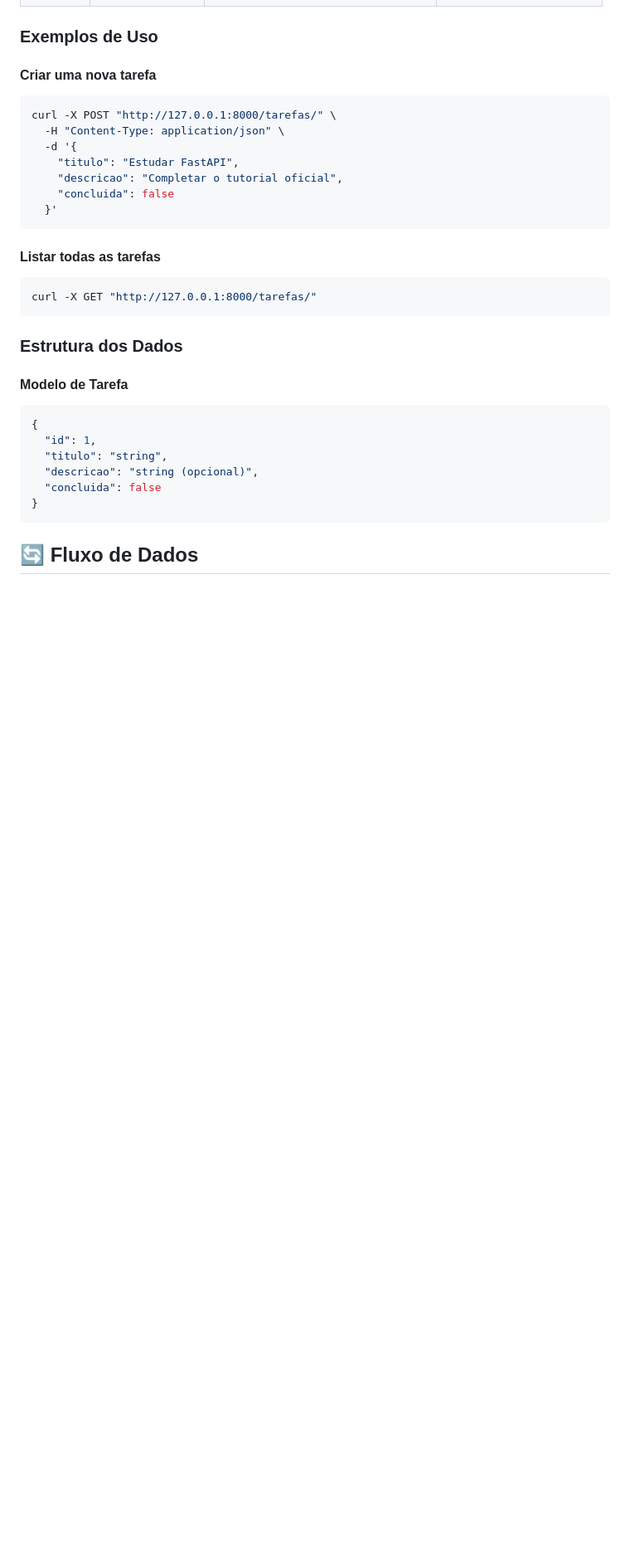
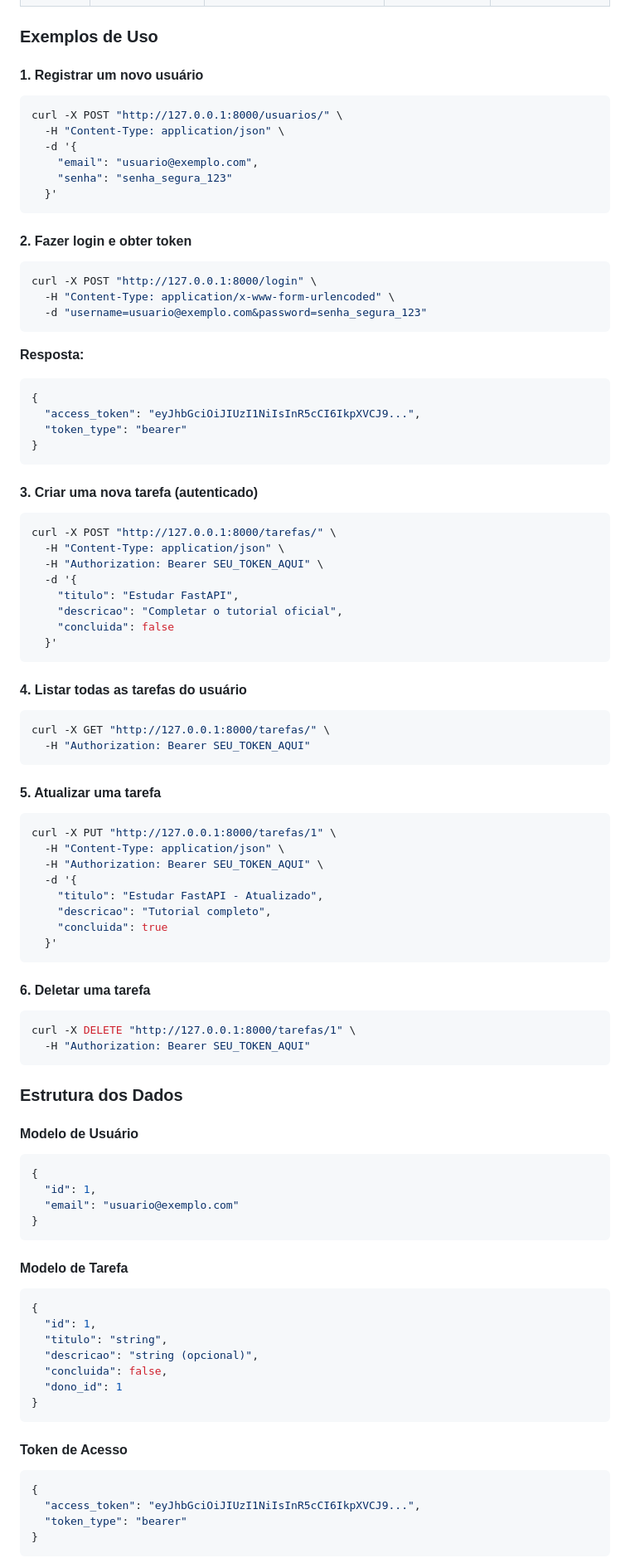
Before and after one commit to notdougz/first-api, a Markdown page: README.md, the part around the change printed below. Shown: that part at 83% size. GitHub-like rendering; blank space fills up the shorter version.

````diff
--- a/README.md
+++ b/README.md
@@ -120,10 +157,36 @@ uvicorn main:app --reload
 
 ### Exemplos de Uso
 
-#### Criar uma nova tarefa
+#### 1. Registrar um novo usuário
+```bash
+curl -X POST "http://127.0.0.1:8000/usuarios/" \
+  -H "Content-Type: application/json" \
+  -d '{
+    "email": "usuario@exemplo.com",
+    "senha": "senha_segura_123"
+  }'
+```
+
+#### 2. Fazer login e obter token
+```bash
+curl -X POST "http://127.0.0.1:8000/login" \
+  -H "Content-Type: application/x-www-form-urlencoded" \
+  -d "username=usuario@exemplo.com&password=senha_segura_123"
+```
+
+**Resposta:**
+```json
+{
+  "access_token": "eyJhbGciOiJIUzI1NiIsInR5cCI6IkpXVCJ9...",
+  "token_type": "bearer"
+}
+```
+
+#### 3. Criar uma nova tarefa (autenticado)
 ```bash
 curl -X POST "http://127.0.0.1:8000/tarefas/" \
   -H "Content-Type: application/json" \
+  -H "Authorization: Bearer SEU_TOKEN_AQUI" \
   -d '{
     "titulo": "Estudar FastAPI",
     "descricao": "Completar o tutorial oficial",
@@ -131,12 +194,39 @@ curl -X POST "http://127.0.0.1:8000/tarefas/" \
   }'
 ```
 
-#### Listar todas as tarefas
+#### 4. Listar todas as tarefas do usuário
 ```bash
-curl -X GET "http://127.0.0.1:8000/tarefas/"
+curl -X GET "http://127.0.0.1:8000/tarefas/" \
+  -H "Authorization: Bearer SEU_TOKEN_AQUI"
+```
+
+#### 5. Atualizar uma tarefa
+```bash
+curl -X PUT "http://127.0.0.1:8000/tarefas/1" \
+  -H "Content-Type: application/json" \
+  -H "Authorization: Bearer SEU_TOKEN_AQUI" \
+  -d '{
+    "titulo": "Estudar FastAPI - Atualizado",
+    "descricao": "Tutorial completo",
+    "concluida": true
+  }'
+```
+
+#### 6. Deletar uma tarefa
+```bash
+curl -X DELETE "http://127.0.0.1:8000/tarefas/1" \
+  -H "Authorization: Bearer SEU_TOKEN_AQUI"
 ```
 
 ### Estrutura dos Dados
+
+#### Modelo de Usuário
+```json
+{
+  "id": 1,
+  "email": "usuario@exemplo.com"
+}
+```
 
 #### Modelo de Tarefa
 ```json
@@ -144,9 +234,16 @@ curl -X GET "http://127.0.0.1:8000/tarefas/"
   "id": 1,
   "titulo": "string",
   "descricao": "string (opcional)",
-  "concluida": false
+  "concluida": false,
+  "dono_id": 1
 }
 ```
 
-## 🔄 Fluxo de Dados
+#### Token de Acesso
+```json
+{
+  "access_token": "eyJhbGciOiJIUzI1NiIsInR5cCI6IkpXVCJ9...",
+  "token_type": "bearer"
+}
+```
 
````
Also changed, not shown: other parts of README.md (+148 -39 lines).
